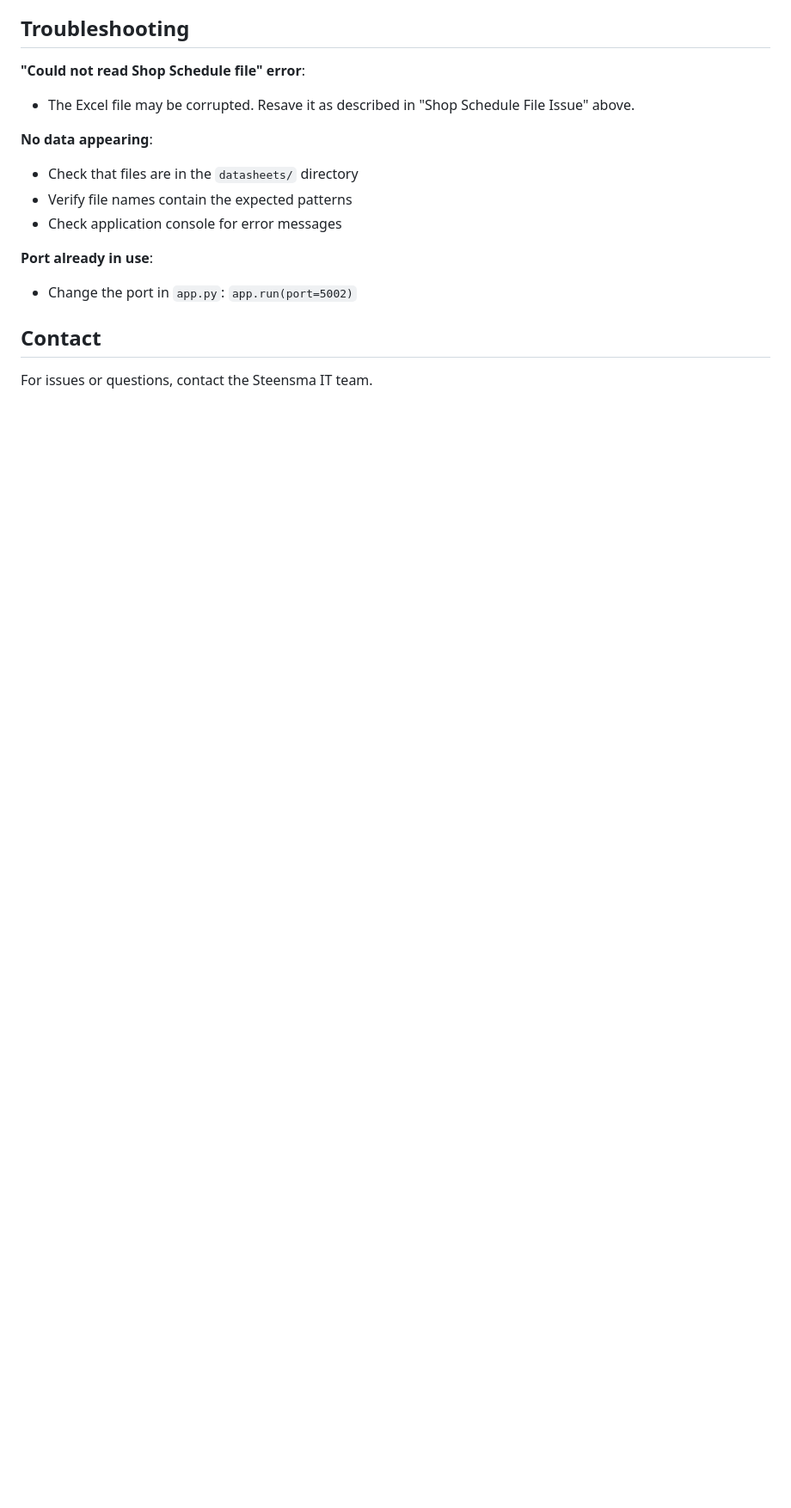
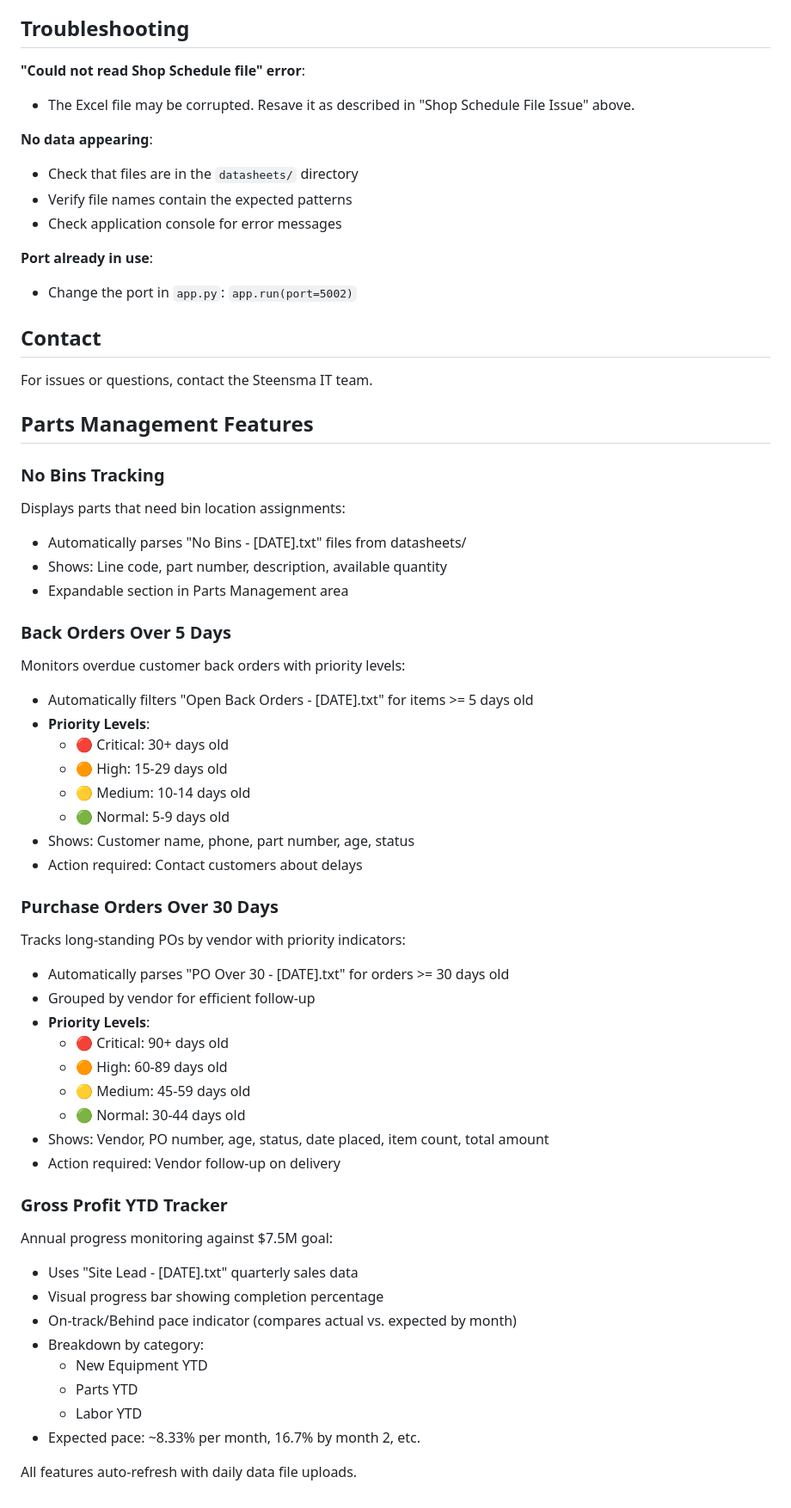
Before and after one commit to jdean64/steensma-shopmgr, a Markdown page: README.md, the part around the change. Shown at 86% size. GitHub-like rendering; blank space fills up the shorter version.

Commit message:
Update documentation: fix GitHub repo links, correct mechanic names, add Parts Management features

```diff
--- a/README.md
+++ b/README.md
@@ -133,3 +133,47 @@ The application uses the following logic:
 ## Contact
 
 For issues or questions, contact the Steensma IT team.
+
+## Parts Management Features
+
+### No Bins Tracking
+Displays parts that need bin location assignments:
+- Automatically parses "No Bins - [DATE].txt" files from datasheets/
+- Shows: Line code, part number, description, available quantity
+- Expandable section in Parts Management area
+
+### Back Orders Over 5 Days
+Monitors overdue customer back orders with priority levels:
+- Automatically filters "Open Back Orders - [DATE].txt" for items >= 5 days old
+- **Priority Levels**:
+  - 🔴 Critical: 30+ days old
+  - 🟠 High: 15-29 days old
+  - 🟡 Medium: 10-14 days old
+  - 🟢 Normal: 5-9 days old
+- Shows: Customer name, phone, part number, age, status
+- Action required: Contact customers about delays
+
+### Purchase Orders Over 30 Days
+Tracks long-standing POs by vendor with priority indicators:
+- Automatically parses "PO Over 30 - [DATE].txt" for orders >= 30 days old
+- Grouped by vendor for efficient follow-up
+- **Priority Levels**:
+  - 🔴 Critical: 90+ days old
+  - 🟠 High: 60-89 days old
+  - 🟡 Medium: 45-59 days old
+  - 🟢 Normal: 30-44 days old
+- Shows: Vendor, PO number, age, status, date placed, item count, total amount
+- Action required: Vendor follow-up on delivery
+
+### Gross Profit YTD Tracker
+Annual progress monitoring against $7.5M goal:
+- Uses "Site Lead - [DATE].txt" quarterly sales data
+- Visual progress bar showing completion percentage
+- On-track/Behind pace indicator (compares actual vs. expected by month)
+- Breakdown by category:
+  - New Equipment YTD
+  - Parts YTD
+  - Labor YTD
+- Expected pace: ~8.33% per month, 16.7% by month 2, etc.
+
+All features auto-refresh with daily data file uploads.
```
Also changed, not shown: TURNOVER_SHEET.md (+34 -4 lines).
